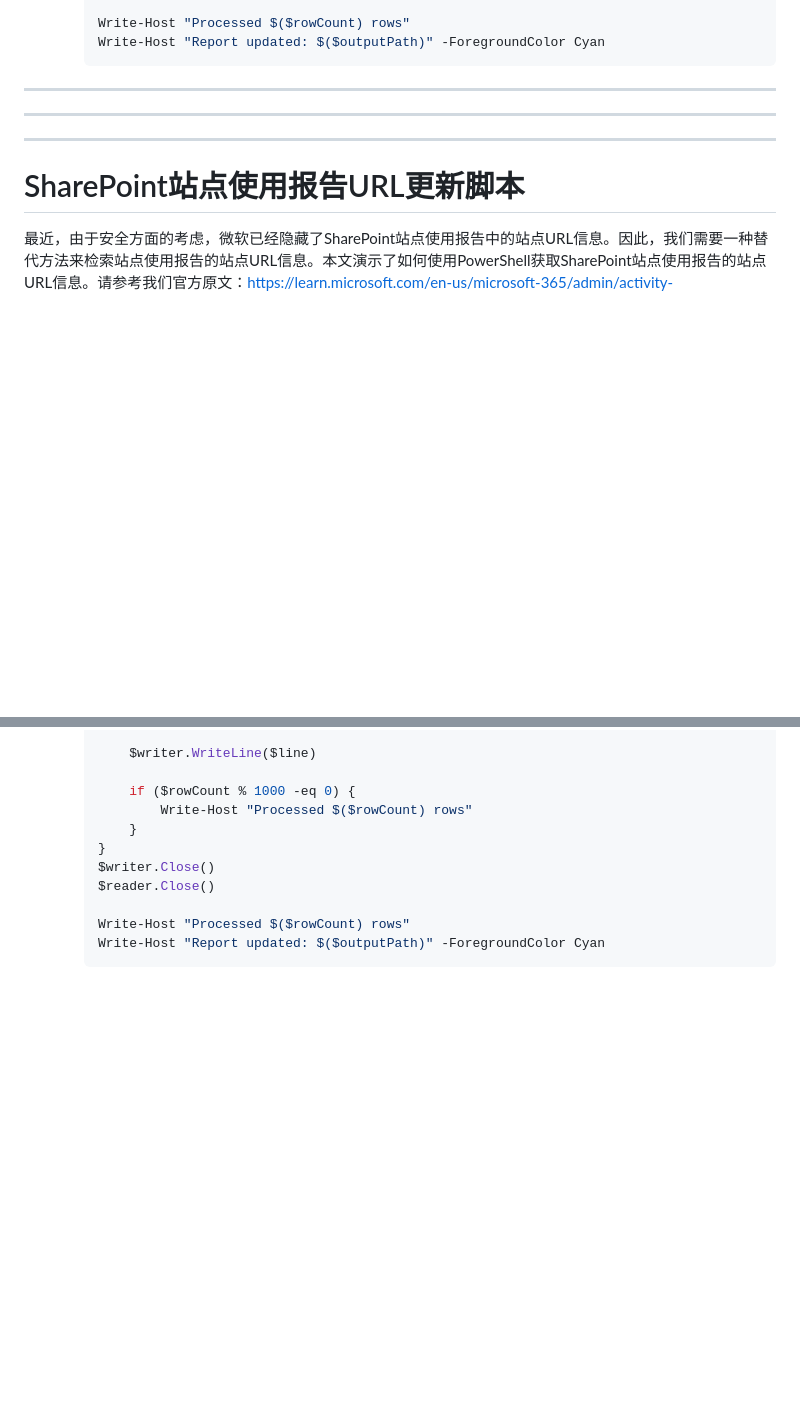
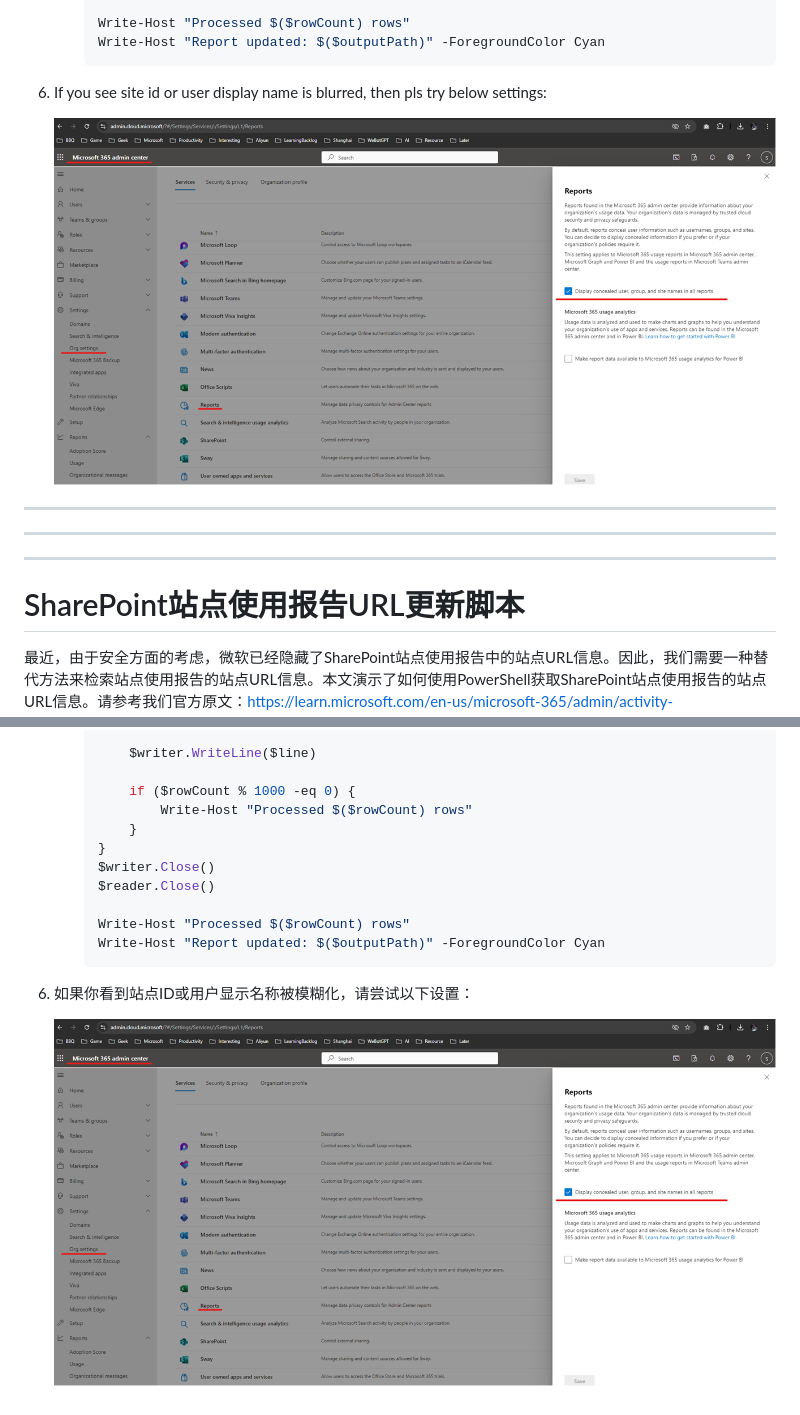
Before and after one commit to Chunlong101/SharePointTips, a Markdown page: UpdateSharePointSiteUsageReportSiteUrl/README.md, 2 parts joined by grey strips. Drawn GitHub-style; pictures changed too: UpdateSharePointSiteUsageReportSiteUrl/image-7.png (added); blank space fills up the shorter version.

````diff
--- a/UpdateSharePointSiteUsageReportSiteUrl/README.md
+++ b/UpdateSharePointSiteUsageReportSiteUrl/README.md
@@ -151,6 +151,10 @@ To use this script, follow these steps:
         Write-Host "Processed $($rowCount) rows"
         Write-Host "Report updated: $($outputPath)" -ForegroundColor Cyan
         ```
+
+6. If you see site id or user display name is blurred, then pls try below settings:
+
+    ![alt text](image-7.png)
 
 -----
 -----
@@ -309,3 +313,7 @@ To use this script, follow these steps:
         Write-Host "Processed $($rowCount) rows"
         Write-Host "Report updated: $($outputPath)" -ForegroundColor Cyan
         ```
+
+6. 如果你看到站点ID或用户显示名称被模糊化，请尝试以下设置：
+
+    ![alt text](image-7.png)
````
